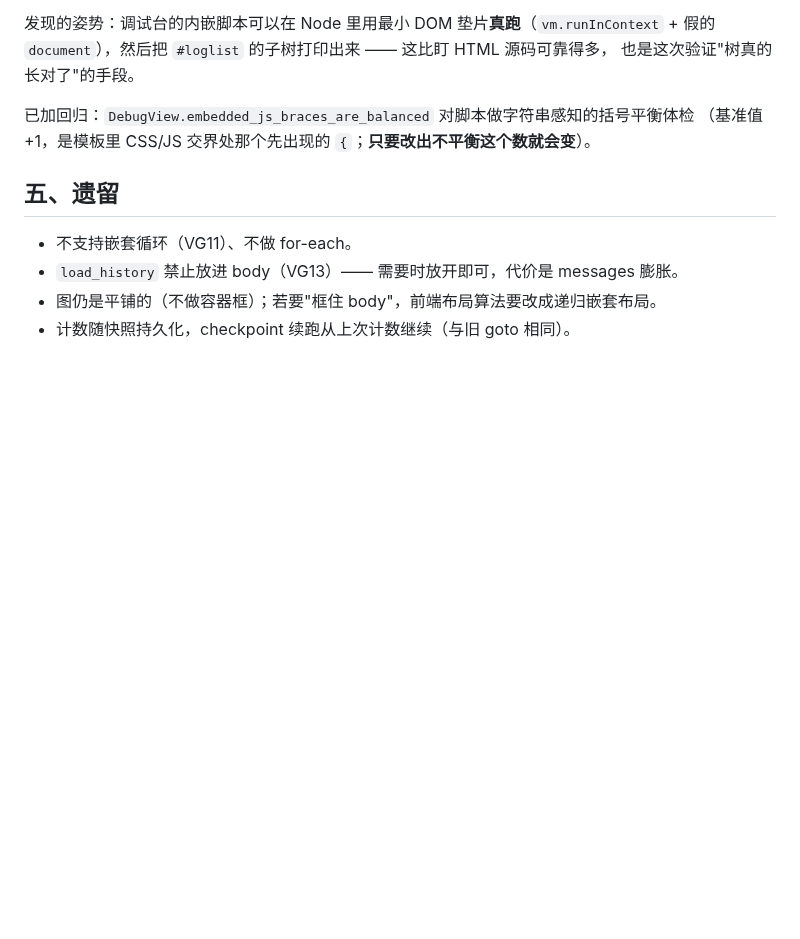
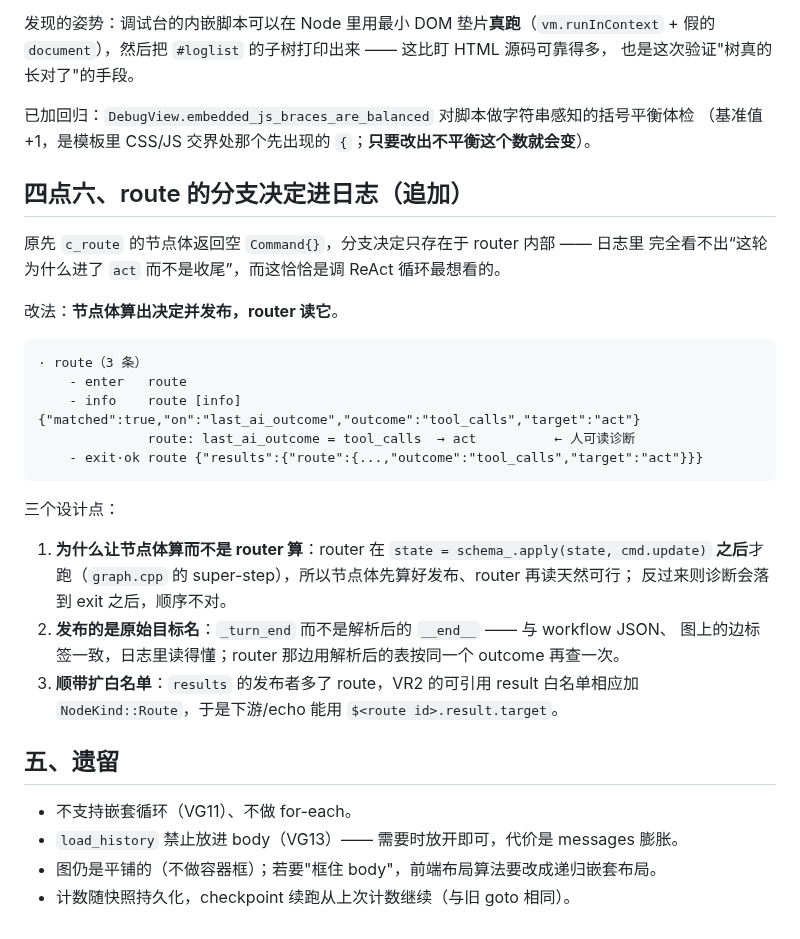
Before and after one commit to gonelikeclound/cppchain, a Markdown page: docs/04-problems/15-loop节点落地与label-goto迁移记录.md, the part around the change. GitHub-like rendering; blank space fills up the shorter version.

Commit message:
docs(wfr) wfr-㉝: route 分支决定的文档同步
上一提交（5b412a2）只带了代码与测试 —— 补文档那段脚本因我写坏多行字符串没执行，
这里补齐（也说明为什么不该把文档编辑和提交串在一条链上）：

- 规范来源 `主动智能/11-ir-syntax.md`：route 节点下补"运行期发布 results[<id>] =
  {on, outcome, target, matched}，target 是作者写的原始目标名，可用 $<id>.result.target
  引用；日志里另有一条人可读诊断"。
- `docs/04-problems/15`：追加"route 的分支决定进日志"一节，含三个设计点（节点体先算、
  发布原始名而非 __end__、VR2 白名单扩到 Route）。
- `docs/02-arch-design/12`：VR2 白名单说明补 Route。

Co-Authored-By: Claude Code <noreply@anthropic.com>

````diff
--- a/docs/04-problems/15-loop节点落地与label-goto迁移记录.md
+++ b/docs/04-problems/15-loop节点落地与label-goto迁移记录.md
@@ -132,6 +132,31 @@ C++ 侧拿得到完整序列，于是对**节点头**取"此后第一次自增
 已加回归：`DebugView.embedded_js_braces_are_balanced` 对脚本做字符串感知的括号平衡体检
 （基准值 +1，是模板里 CSS/JS 交界处那个先出现的 `{`；**只要改出不平衡这个数就会变**）。
 
+## 四点六、route 的分支决定进日志（追加）
+
+原先 `c_route` 的节点体返回空 `Command{}`，分支决定只存在于 router 内部 —— 日志里
+完全看不出“这轮为什么进了 `act` 而不是收尾”，而这恰恰是调 ReAct 循环最想看的。
+
+改法：**节点体算出决定并发布，router 读它**。
+
+```
+· route（3 条）
+    - enter   route
+    - info    route [info] {"matched":true,"on":"last_ai_outcome","outcome":"tool_calls","target":"act"}
+              route: last_ai_outcome = tool_calls  → act          ← 人可读诊断
+    - exit·ok route {"results":{"route":{...,"outcome":"tool_calls","target":"act"}}}
+```
+
+三个设计点：
+
+1. **为什么让节点体算而不是 router 算**：router 在 `state = schema_.apply(state, cmd.update)`
+   **之后**才跑（`graph.cpp` 的 super-step），所以节点体先算好发布、router 再读天然可行；
+   反过来则诊断会落到 exit 之后，顺序不对。
+2. **发布的是原始目标名**：`_turn_end` 而不是解析后的 `__end__` —— 与 workflow JSON、
+   图上的边标签一致，日志里读得懂；router 那边用解析后的表按同一个 outcome 再查一次。
+3. **顺带扩白名单**：`results` 的发布者多了 route，VR2 的可引用 result 白名单相应加
+   `NodeKind::Route`，于是下游/echo 能用 `$<route id>.result.target`。
+
 ## 五、遗留
 
 - 不支持嵌套循环（VG11）、不做 for-each。
````
Also changed, not shown: docs/02-arch-design/12-节点接口与注册表.md (+1 -1 lines), 主动智能/11-ir-syntax.md (+5 -0 lines).
